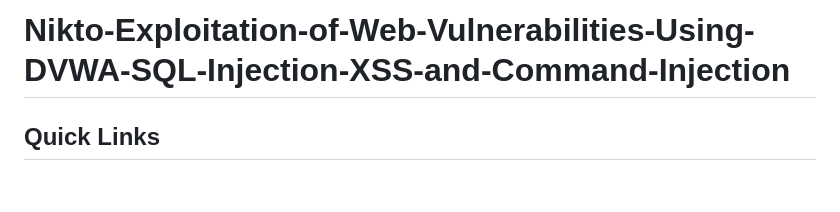
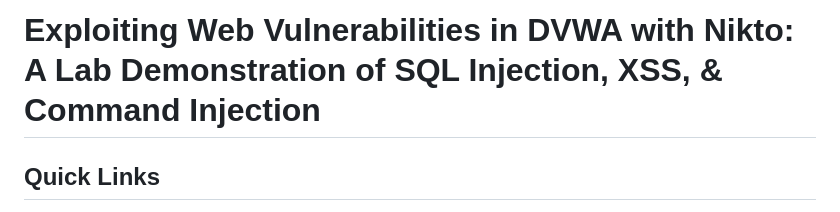
Before and after one commit to chetflowers/Hacking.Web.Apps.Nikto, a Markdown page: README.md, the part around the change. Drawn GitHub-style; blank space fills up the shorter version.

```diff
--- a/README.md
+++ b/README.md
@@ -1,4 +1,4 @@
-# Nikto-Exploitation-of-Web-Vulnerabilities-Using-DVWA-SQL-Injection-XSS-and-Command-Injection
+# Exploiting Web Vulnerabilities in DVWA with Nikto: A Lab Demonstration of SQL Injection, XSS, & Command Injection
 
 ## Quick Links
 - [Overview](#overview)
```
